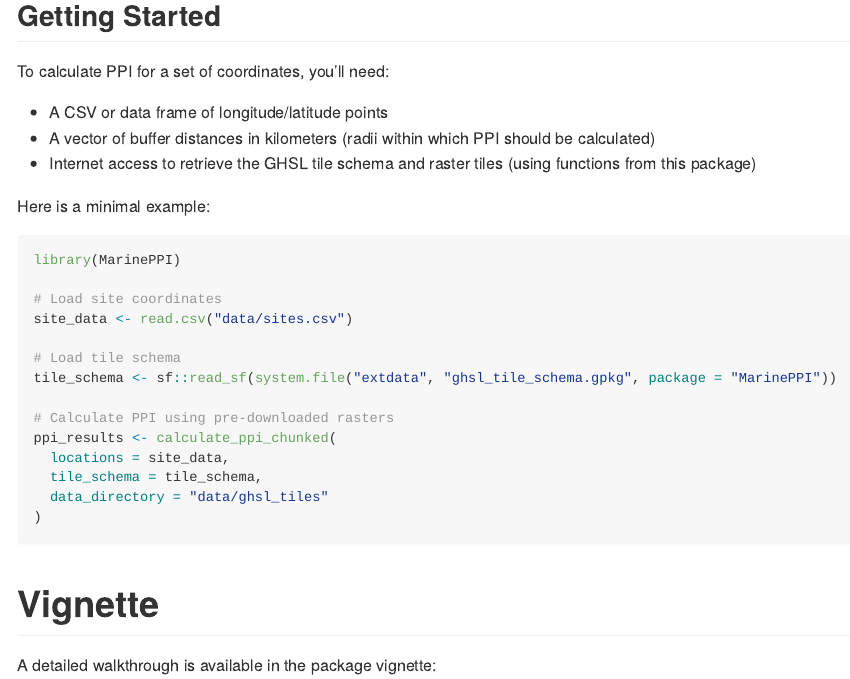
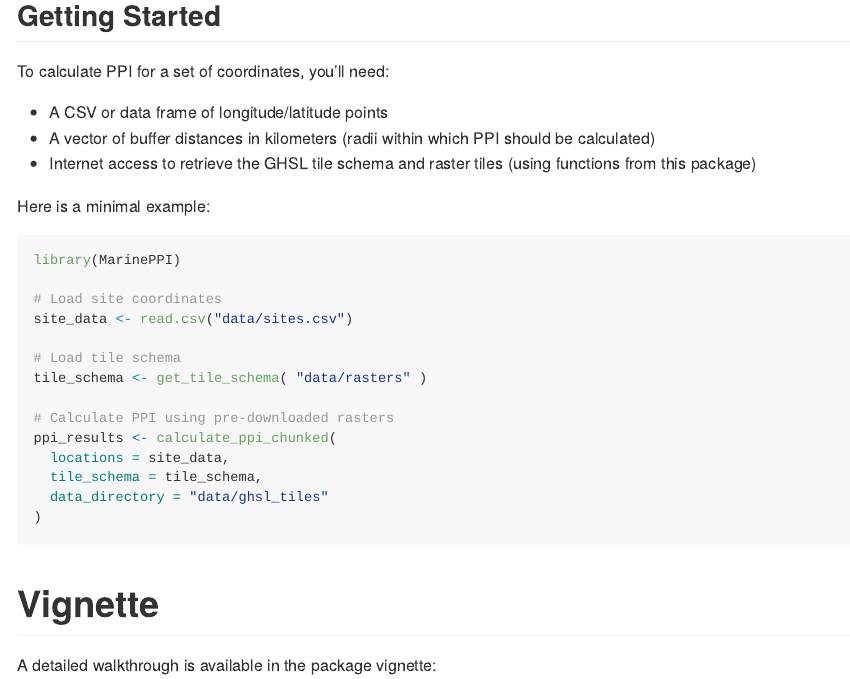
Before and after one commit to eheery/MarinePPI, an R Markdown document (README.Rmd): the page in a window 1100 px wide, from 390 px down. The pictures show the output file README.md that the author committed with the source, drawn offline in the style of GitHub; badge pictures from the web are left out.

Commit message:
updated example code for get_tile_schema

```diff
--- a/README.Rmd
+++ b/README.Rmd
@@ -39,7 +39,7 @@ library(MarinePPI)
 site_data <- read.csv("data/sites.csv")
 
 # Load tile schema
-tile_schema <- sf::read_sf(system.file("extdata", "ghsl_tile_schema.gpkg", package = "MarinePPI"))
+tile_schema <- get_tile_schema( "data/rasters" )
 
 # Calculate PPI using pre-downloaded rasters
 ppi_results <- calculate_ppi_chunked(
```
Also changed, not shown: README.md.
